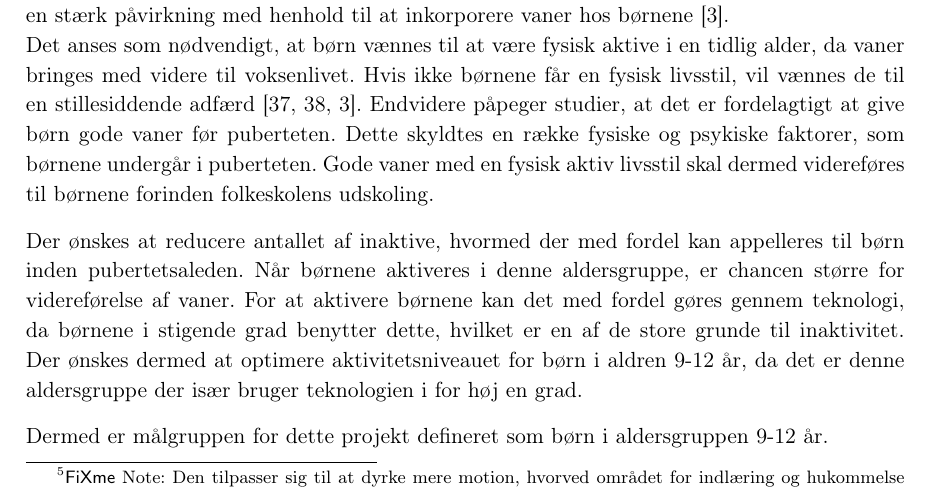
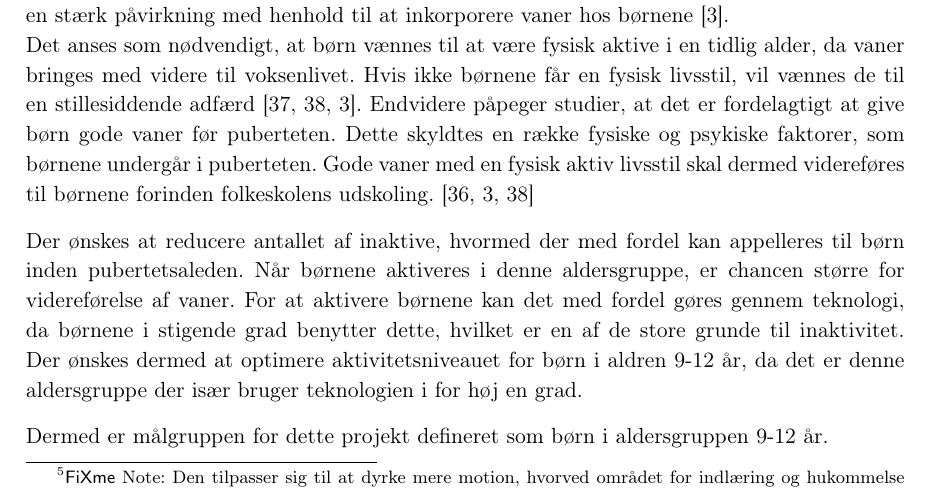
Before and after one commit to Toppsi/ST4, a LaTeX book (main.tex, which reads rapportAfsnit/cProblemanalyse/maalgruppe.tex): part of page 10 of 27, cut so that both start at the same text. Compiled offline with pdfLaTeX.

Commit message:
kilder sat ind

```diff
--- a/rapportAfsnit/cProblemanalyse/maalgruppe.tex
+++ b/rapportAfsnit/cProblemanalyse/maalgruppe.tex
@@ -7,7 +7,8 @@ Den teknologiske udvikling har stor betydning for den stigende andel af inaktive
 I 2013 havde 3\% af børn i alderen 5-8 år teknologiske apparater med i skole hverdag, og i 2014 var dette steget til 33\% for samme aldersgruppe. Denne tendens, hvor teknologiske apparater medbringes dagligt, stiger med alderen, da 87\% af børn i aldersgruppen 9-12 år dagligt medbragt teknologiske apparater i 2014. \citep{Sundhedsstyrelsen2006,GjensidigeForsikring2014}
 
 Børns vaner i forhold til deres fysiske aktivitetsniveau dannes i barndommen og den tidlige pubertetsalder \citep{F.SallisG.Simons-MortonJ.Stone1992}. For denne alder har autoritære roller, såsom forældre og lærere, fortsat en stærk påvirkning med henhold til at inkorporere vaner hos børnene \citep{L.MeyerP.Gullotta2012}. \newline
-Det anses som nødvendigt, at børn vænnes til at være fysisk aktive i en tidlig alder, da vaner bringes med videre til voksenlivet. Hvis ikke børnene får en fysisk livsstil, vil vænnes de til en stillesiddende adfærd \citep{Nabe-NielsenSundhedsministerietetal.2005,P.J.KremersBrug2008,L.MeyerP.Gullotta2012}. Endvidere påpeger studier, at det er fordelagtigt at give børn gode vaner før puberteten. Dette skyldtes en række fysiske og psykiske faktorer, som børnene undergår i puberteten. Gode vaner med en fysisk aktiv livsstil skal dermed videreføres til børnene forinden folkeskolens udskoling.
+Det anses som nødvendigt, at børn vænnes til at være fysisk aktive i en tidlig alder, da vaner bringes med videre til voksenlivet. Hvis ikke børnene får en fysisk livsstil, vil vænnes de til en stillesiddende adfærd \citep{Nabe-NielsenSundhedsministerietetal.2005,P.J.KremersBrug2008,L.MeyerP.Gullotta2012}. Endvidere påpeger studier, at det er fordelagtigt at give børn gode vaner før puberteten. Dette skyldtes en række fysiske og psykiske faktorer, som børnene undergår i puberteten. Gode vaner med en fysisk aktiv livsstil skal dermed videreføres til børnene forinden folkeskolens udskoling. \citep{F.SallisG.Simons-MortonJ.Stone1992,L.MeyerP.Gullotta2012,P.J.KremersBrug2008}
+
 
 Der ønskes at reducere antallet af inaktive, hvormed der med fordel kan appelleres til børn inden pubertetsaleden. Når børnene aktiveres i denne aldersgruppe, er chancen større for videreførelse af vaner. For at aktivere børnene kan det med fordel gøres gennem teknologi, da børnene i stigende grad benytter dette, hvilket er en af de store grunde til inaktivitet. Der ønskes dermed at optimere aktivitetsniveauet for børn i aldren 9-12 år, da det er denne aldersgruppe der især bruger teknologien i for høj en grad.
 
```
